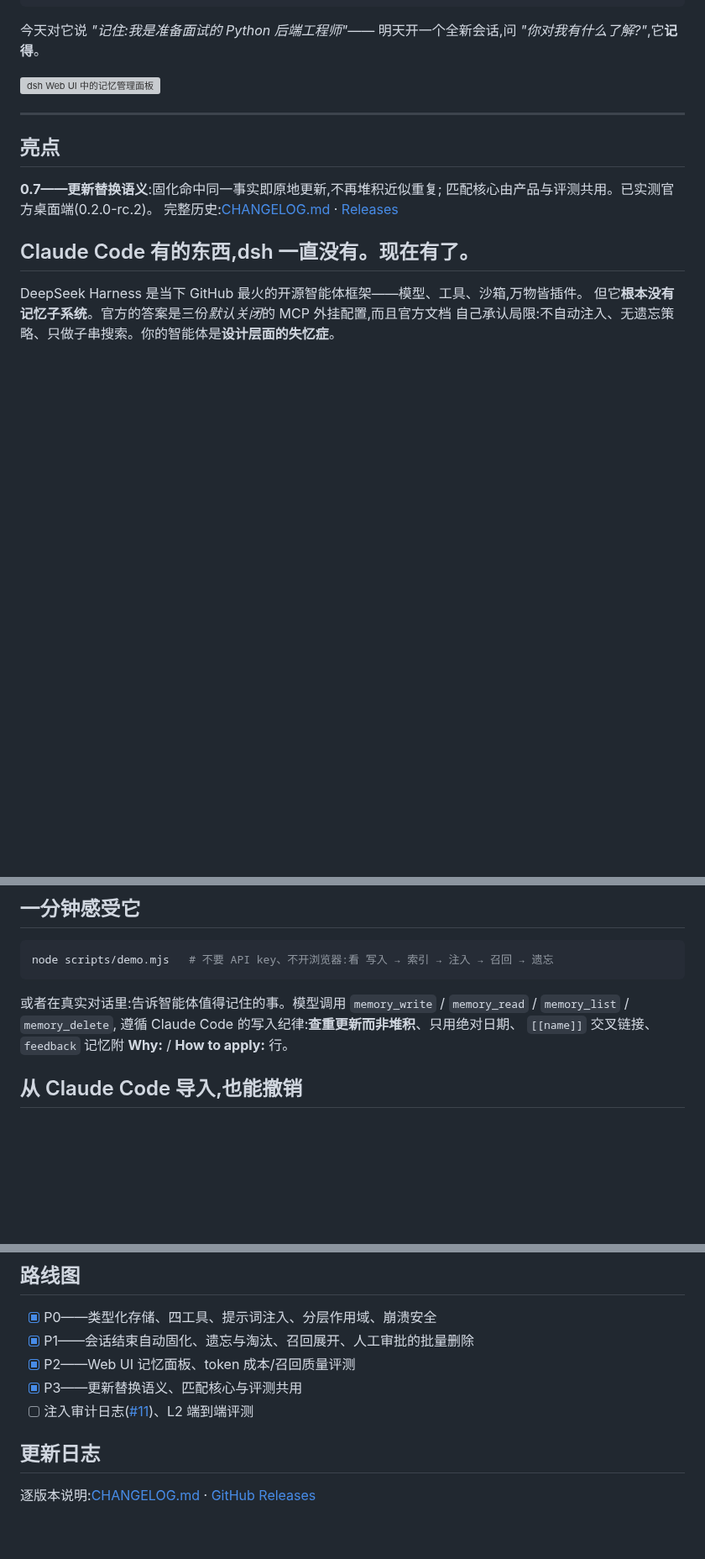
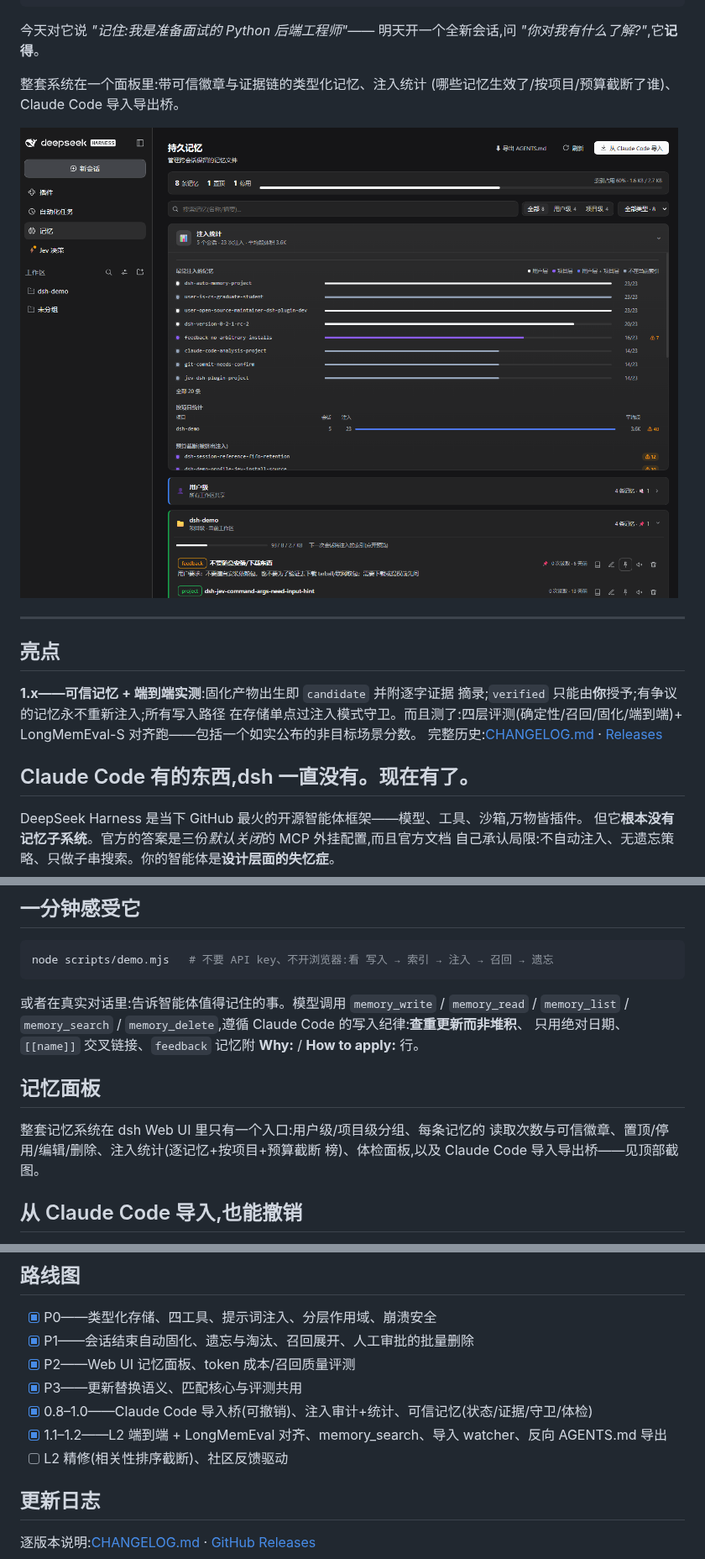
Before and after one commit to AskTheWay/dsh-auto-memory, a Markdown page: README.zh.md, 3 parts joined by grey strips. Shown at 84% size. GitHub-like rendering; pictures changed too: imgs/image-2.png (added); blank space fills up the shorter version; grey boxes are pictures that could not be loaded.

````diff
--- a/README.zh.md
+++ b/README.zh.md
@@ -20,14 +20,19 @@ dsh plugin --profile demo add dsh-auto-memory
 今天对它说 *"记住:我是准备面试的 Python 后端工程师"*——
 明天开一个全新会话,问 *"你对我有什么了解?"*,它**记得**。
 
-![dsh Web UI 中的记忆管理面板](imgs/img-1-zh.png)
+整套系统在一个面板里:带可信徽章与证据链的类型化记忆、注入统计
+(哪些记忆生效了/按项目/预算截断了谁)、Claude Code 导入导出桥。
+
+![dsh-auto-memory 面板:注入统计/可信徽章/导入导出](imgs/image-2.png)
 
 ---
 
 ## 亮点
 
-**0.7——更新替换语义**:固化命中同一事实即原地更新,不再堆积近似重复;
-匹配核心由产品与评测共用。已实测官方桌面端(0.2.0-rc.2)。
+**1.x——可信记忆 + 端到端实测**:固化产物出生即 `candidate` 并附逐字证据
+摘录;`verified` 只能由**你**授予;有争议的记忆永不重新注入;所有写入路径
+在存储单点过注入模式守卫。而且测了:四层评测(确定性/召回/固化/端到端)+
+LongMemEval-S 对齐跑——包括一个如实公布的非目标场景分数。
 完整历史:[CHANGELOG.md](CHANGELOG.md) ·
 [Releases](https://github.com/AskTheWay/dsh-auto-memory/releases)
 
@@ -60,9 +65,16 @@ node scripts/demo.mjs   # 不要 API key、不开浏览器:看 写入 → 索引
 ```
 
 或者在真实对话里:告诉智能体值得记住的事。模型调用
-`memory_write` / `memory_read` / `memory_list` / `memory_delete`,
-遵循 Claude Code 的写入纪律:**查重更新而非堆积**、只用绝对日期、
-`[[name]]` 交叉链接、`feedback` 记忆附 **Why:** / **How to apply:** 行。
+`memory_write` / `memory_read` / `memory_list` / `memory_search` /
+`memory_delete`,遵循 Claude Code 的写入纪律:**查重更新而非堆积**、
+只用绝对日期、`[[name]]` 交叉链接、`feedback` 记忆附 **Why:** /
+**How to apply:** 行。
+
+## 记忆面板
+
+整套记忆系统在 dsh Web UI 里只有一个入口:用户级/项目级分组、每条记忆的
+读取次数与可信徽章、置顶/停用/编辑/删除、注入统计(逐记忆+按项目+预算截断
+榜)、体检面板,以及 Claude Code 导入导出桥——见顶部截图。
 
 ## 从 Claude Code 导入,也能撤销
 
@@ -192,7 +204,9 @@ dsh --profile demo                               # 重启 profile 生效
 - [x] P1——会话结束自动固化、遗忘与淘汰、召回展开、人工审批的批量删除
 - [x] P2——Web UI 记忆面板、token 成本/召回质量评测
 - [x] P3——更新替换语义、匹配核心与评测共用
-- [ ] 注入审计日志([#11](https://github.com/AskTheWay/dsh-auto-memory/issues/11))、L2 端到端评测
+- [x] 0.8–1.0——Claude Code 导入桥(可撤销)、注入审计+统计、可信记忆(状态/证据/守卫/体检)
+- [x] 1.1–1.2——L2 端到端 + LongMemEval 对齐、memory_search、导入 watcher、反向 AGENTS.md 导出
+- [ ] L2 精修(相关性排序截断)、社区反馈驱动
 
 ## 更新日志
 
````
Also changed, not shown: other parts of README.zh.md (+1 -1 lines), README.md (+28 -11 lines).
